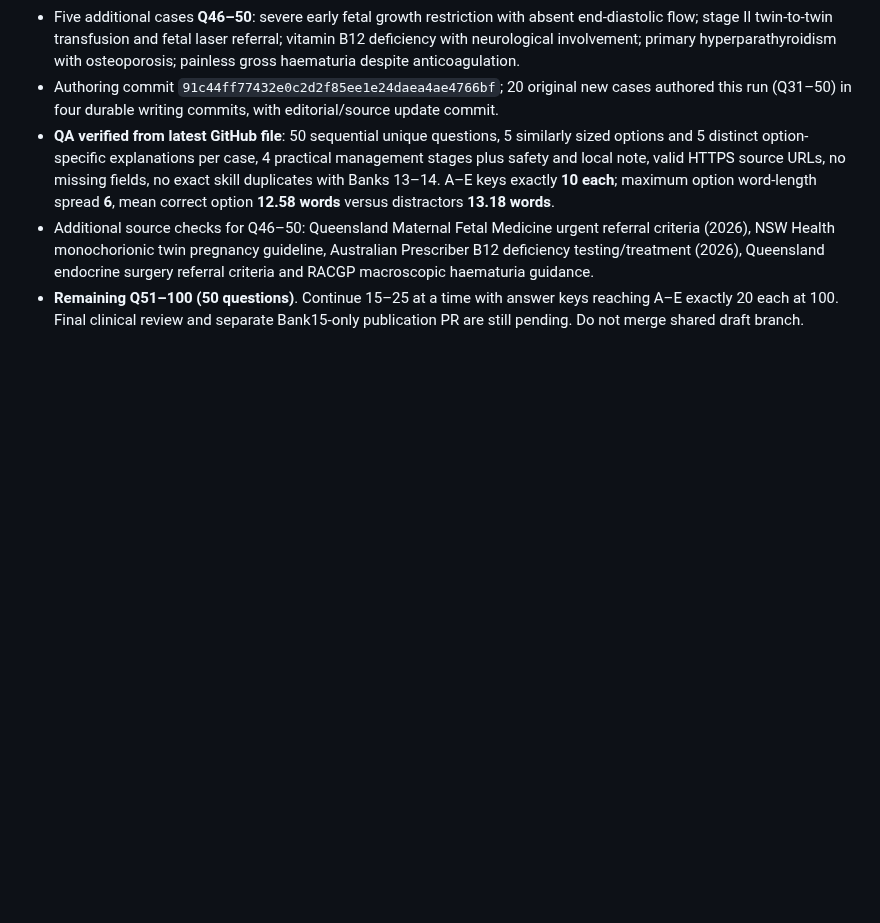
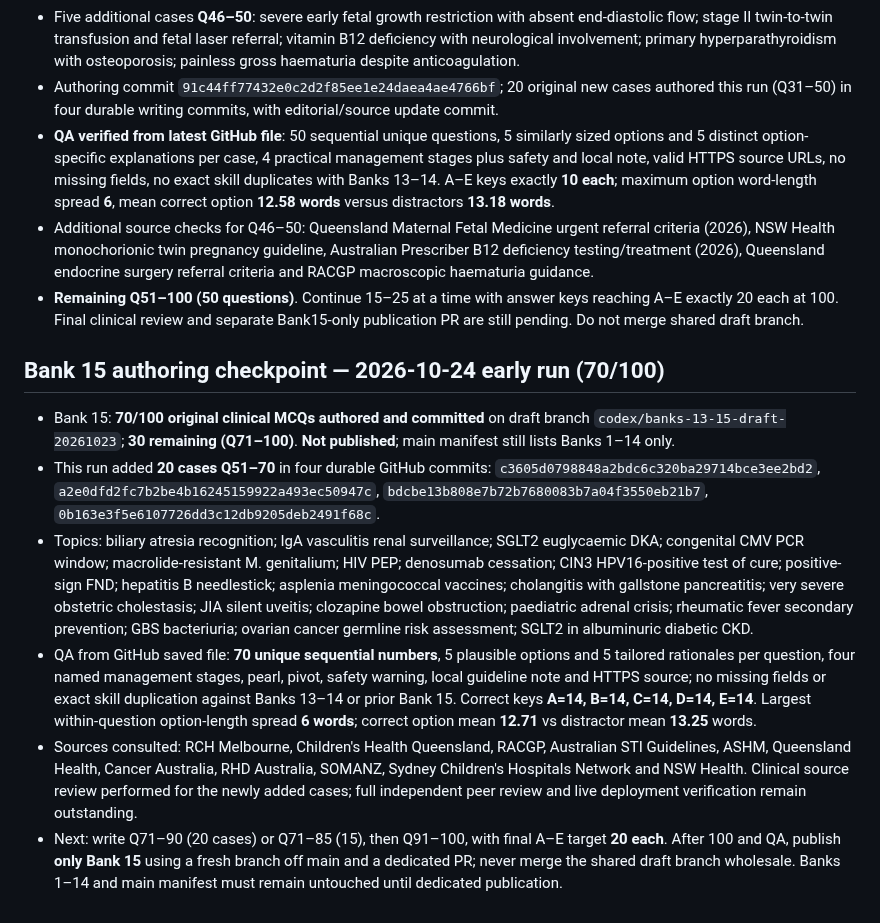
Before and after one commit to abhayajayasinghe6311-bit/banks, a Markdown page: BANKS_13_15_PROGRESS.md, the part around the change. GitHub-like rendering; blank space fills up the shorter version.

Commit message:
Checkpoint Bank 15 at 70/100 with Australian source and schema QA

```diff
--- a/BANKS_13_15_PROGRESS.md
+++ b/BANKS_13_15_PROGRESS.md
@@ -142,3 +142,12 @@ Never imply the remaining content has been written or published until it actuall
 - **QA verified from latest GitHub file**: 50 sequential unique questions, 5 similarly sized options and 5 distinct option-specific explanations per case, 4 practical management stages plus safety and local note, valid HTTPS source URLs, no missing fields, no exact skill duplicates with Banks 13–14. A–E keys exactly **10 each**; maximum option word-length spread **6**, mean correct option **12.58 words** versus distractors **13.18 words**.
 - Additional source checks for Q46–50: Queensland Maternal Fetal Medicine urgent referral criteria (2026), NSW Health monochorionic twin pregnancy guideline, Australian Prescriber B12 deficiency testing/treatment (2026), Queensland endocrine surgery referral criteria and RACGP macroscopic haematuria guidance.
 - **Remaining Q51–100 (50 questions)**. Continue 15–25 at a time with answer keys reaching A–E exactly 20 each at 100. Final clinical review and separate Bank15-only publication PR are still pending. Do not merge shared draft branch.
+
+
+## Bank 15 authoring checkpoint — 2026-10-24 early run (70/100)
+- Bank 15: **70/100 original clinical MCQs authored and committed** on draft branch `codex/banks-13-15-draft-20261023`; **30 remaining (Q71–100)**. **Not published**; main manifest still lists Banks 1–14 only.
+- This run added **20 cases Q51–70** in four durable GitHub commits: `c3605d0798848a2bdc6c320ba29714bce3ee2bd2`, `a2e0dfd2fc7b2be4b16245159922a493ec50947c`, `bdcbe13b808e7b72b7680083b7a04f3550eb21b7`, `0b163e3f5e6107726dd3c12db9205deb2491f68c`.
+- Topics: biliary atresia recognition; IgA vasculitis renal surveillance; SGLT2 euglycaemic DKA; congenital CMV PCR window; macrolide-resistant M. genitalium; HIV PEP; denosumab cessation; CIN3 HPV16-positive test of cure; positive-sign FND; hepatitis B needlestick; asplenia meningococcal vaccines; cholangitis with gallstone pancreatitis; very severe obstetric cholestasis; JIA silent uveitis; clozapine bowel obstruction; paediatric adrenal crisis; rheumatic fever secondary prevention; GBS bacteriuria; ovarian cancer germline risk assessment; SGLT2 in albuminuric diabetic CKD.
+- QA from GitHub saved file: **70 unique sequential numbers**, 5 plausible options and 5 tailored rationales per question, four named management stages, pearl, pivot, safety warning, local guideline note and HTTPS source; no missing fields or exact skill duplication against Banks 13–14 or prior Bank 15. Correct keys **A=14, B=14, C=14, D=14, E=14**. Largest within-question option-length spread **6 words**; correct option mean **12.71** vs distractor mean **13.25** words.
+- Sources consulted: RCH Melbourne, Children's Health Queensland, RACGP, Australian STI Guidelines, ASHM, Queensland Health, Cancer Australia, RHD Australia, SOMANZ, Sydney Children's Hospitals Network and NSW Health. Clinical source review performed for the newly added cases; full independent peer review and live deployment verification remain outstanding.
+- Next: write Q71–90 (20 cases) or Q71–85 (15), then Q91–100, with final A–E target **20 each**. After 100 and QA, publish **only Bank 15** using a fresh branch off main and a dedicated PR; never merge the shared draft branch wholesale. Banks 1–14 and main manifest must remain untouched until dedicated publication.
```
